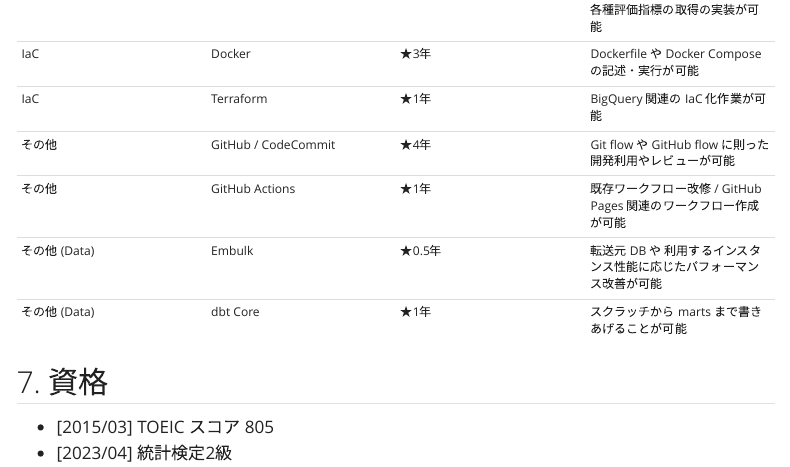
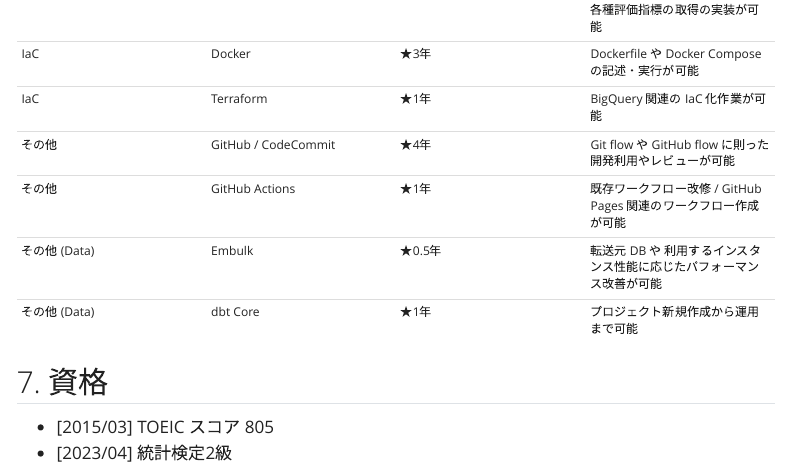
Before and after one commit to i9wa4/resume, a Quarto document (index.qmd): the page in a window 1100 px wide, from 3260 px down. Rendered offline with R 4.5, knitr and Pandoc in place of Quarto, with nearby package versions; menus at the side of the page are left out.

Commit message:
modified:   index.qmd

```diff
--- a/index.qmd
+++ b/index.qmd
@@ -94,7 +94,7 @@
 | その他          | GitHub / CodeCommit   | <!-- 2021/04-xxxx/xx --> ★4年                  | Git flow や GitHub flow に則った開発利用やレビューが可能                                     |
 | その他          | GitHub Actions        | <!-- 2024/04-xxxx/xx --> ★1年                  | 既存ワークフロー改修 / GitHub Pages 関連のワークフロー作成が可能                             |
 | その他 (Data)   | Embulk                | <!-- 2024/04-2024/10 --> ★0.5年                | 転送元 DB や 利用するインスタンス性能に応じたパフォーマンス改善が可能                        |
-| その他 (Data)   | dbt Core              | <!-- 2023/10-2024/03, 2024/11-xxxx/xx --> ★1年 | スクラッチから marts まで書きあげることが可能                                                |
+| その他 (Data)   | dbt Core              | <!-- 2023/10-2024/03, 2024/11-xxxx/xx --> ★1年 | プロジェクト新規作成から運用まで可能                                                         |
 
 ## 7. 資格
 
```
